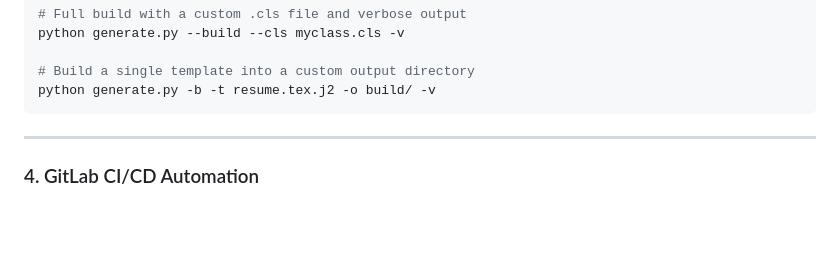
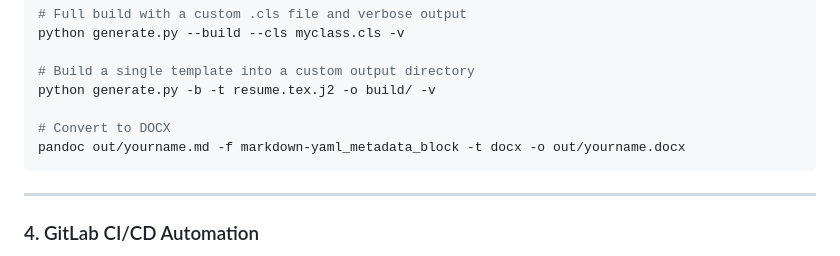
Before and after one commit to davidcrumpton/resumes-for-all, a Markdown page: README.md, the part around the change. Drawn GitHub-style; blank space fills up the shorter version.

Commit message:
docs: add pandoc command for markdown to docx conversion to README

````diff
--- a/README.md
+++ b/README.md
@@ -143,6 +143,9 @@ python generate.py --build --cls myclass.cls -v
 
 # Build a single template into a custom output directory
 python generate.py -b -t resume.tex.j2 -o build/ -v
+
+# Convert to DOCX
+pandoc out/yourname.md -f markdown-yaml_metadata_block -t docx -o out/yourname.docx
 ```
 
 ---
````
